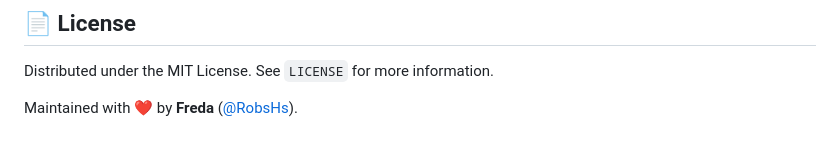
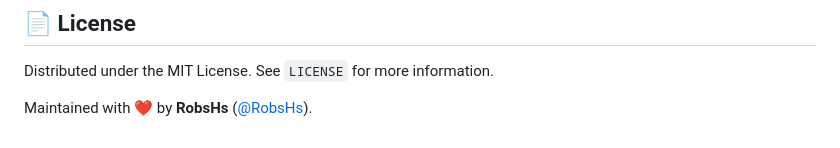
Before and after one commit to RobsHs/devatlas, a Markdown page: README.md, the part around the change. Drawn GitHub-style.

Commit message:
Fix maintainer name in README

```diff
--- a/README.md
+++ b/README.md
@@ -131,4 +131,4 @@ Any contributions you make are **greatly appreciated**!
 
 Distributed under the MIT License. See `LICENSE` for more information.
 
-Maintained with ❤️ by **Freda** ([@RobsHs](https://github.com/RobsHs)).
+Maintained with ❤️ by **RobsHs** ([@RobsHs](https://github.com/RobsHs)).
```
